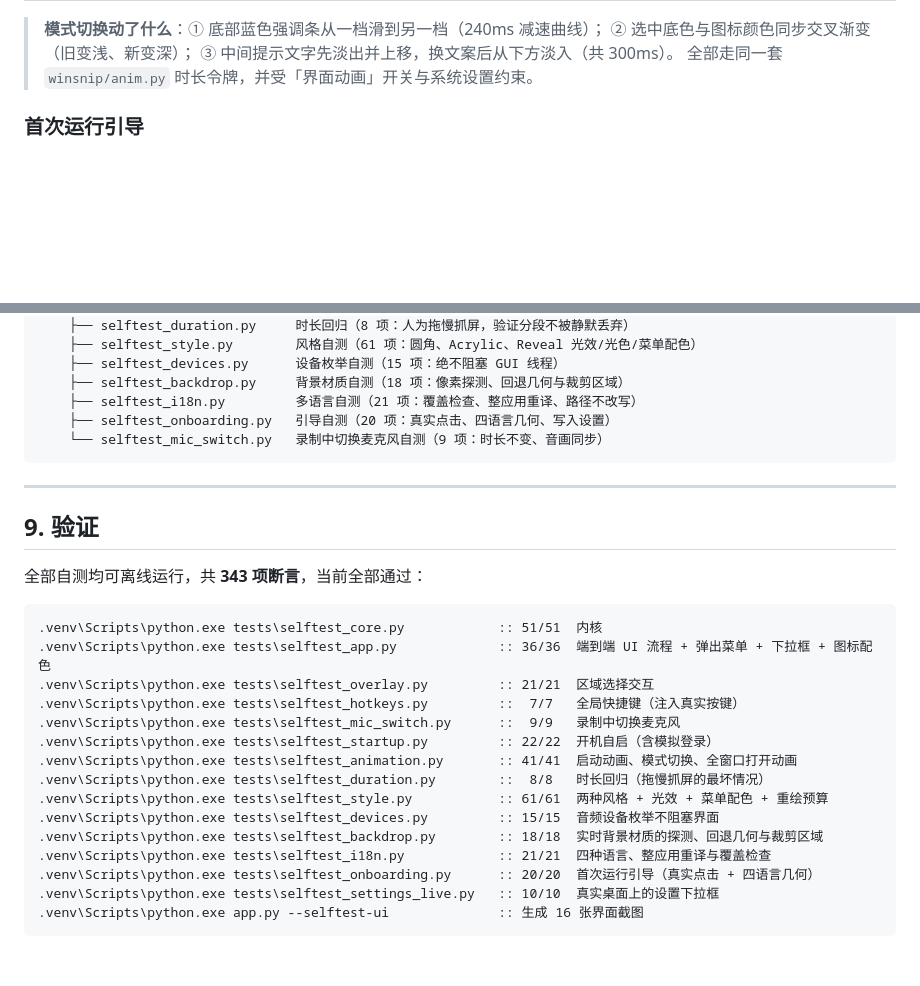
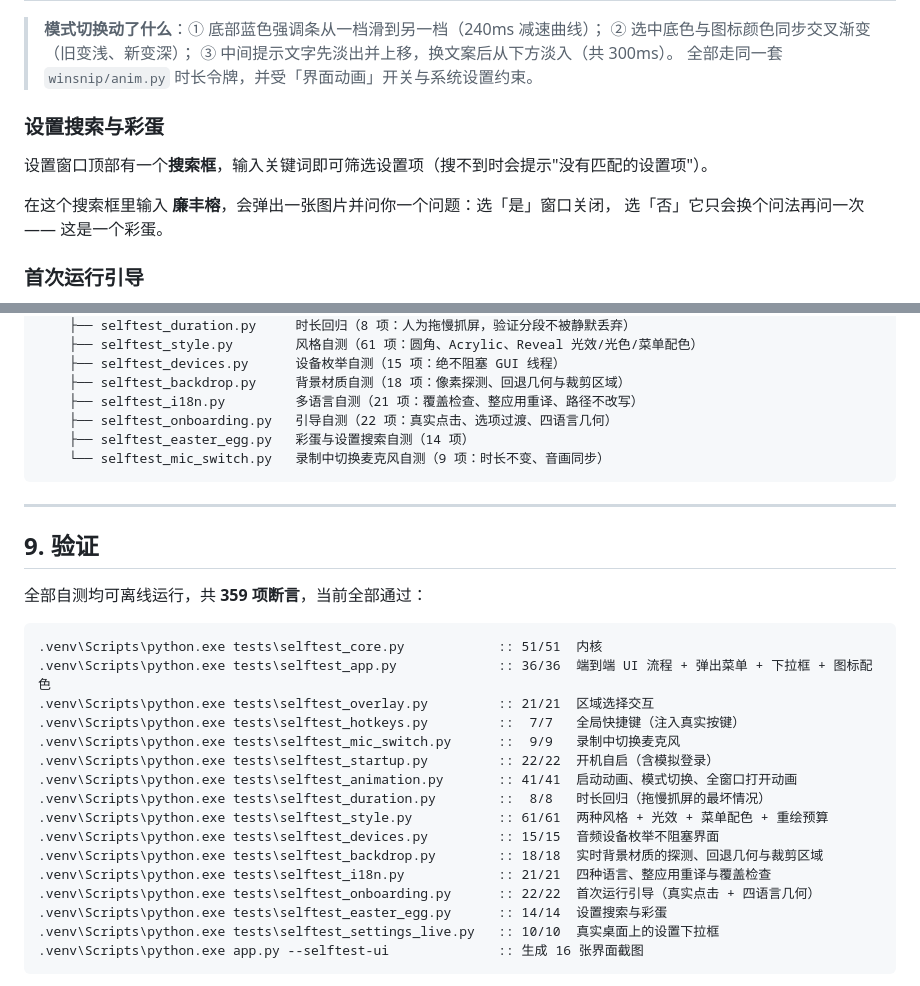
Before and after one commit to mengjunyi616411/WinSnipRec, a Markdown page: README.md, 2 parts joined by grey strips. GitHub-like rendering; blank space fills up the shorter version.

````diff
--- a/README.md
+++ b/README.md
@@ -67,6 +67,13 @@
 > ② 选中底色与图标颜色同步交叉渐变（旧变浅、新变深）；
 > ③ 中间提示文字先淡出并上移，换文案后从下方淡入（共 300ms）。
 > 全部走同一套 `winsnip/anim.py` 时长令牌，并受「界面动画」开关与系统设置约束。
+
+### 设置搜索与彩蛋
+
+设置窗口顶部有一个**搜索框**，输入关键词即可筛选设置项（搜不到时会提示"没有匹配的设置项"）。
+
+在这个搜索框里输入 **廉丰榕**，会弹出一张图片并问你一个问题：选「是」窗口关闭，
+选「否」它只会换个问法再问一次 —— 这是一个彩蛋。
 
 ### 首次运行引导
 
@@ -435,7 +442,8 @@ WinSnipRec/
     ├── selftest_devices.py      设备枚举自测（15 项：绝不阻塞 GUI 线程）
     ├── selftest_backdrop.py     背景材质自测（18 项：像素探测、回退几何与裁剪区域）
     ├── selftest_i18n.py         多语言自测（21 项：覆盖检查、整应用重译、路径不改写）
-    ├── selftest_onboarding.py   引导自测（20 项：真实点击、四语言几何、写入设置）
+    ├── selftest_onboarding.py   引导自测（22 项：真实点击、选项过渡、四语言几何）
+    ├── selftest_easter_egg.py   彩蛋与设置搜索自测（14 项）
     └── selftest_mic_switch.py   录制中切换麦克风自测（9 项：时长不变、音画同步）
 ```
 
@@ -443,7 +451,7 @@ WinSnipRec/
 
 ## 9. 验证
 
-全部自测均可离线运行，共 **343 项断言**，当前全部通过：
+全部自测均可离线运行，共 **359 项断言**，当前全部通过：
 
 ```bat
 .venv\Scripts\python.exe tests\selftest_core.py            :: 51/51  内核
@@ -458,7 +466,8 @@ WinSnipRec/
 .venv\Scripts\python.exe tests\selftest_devices.py         :: 15/15  音频设备枚举不阻塞界面
 .venv\Scripts\python.exe tests\selftest_backdrop.py        :: 18/18  实时背景材质的探测、回退几何与裁剪区域
 .venv\Scripts\python.exe tests\selftest_i18n.py            :: 21/21  四种语言、整应用重译与覆盖检查
-.venv\Scripts\python.exe tests\selftest_onboarding.py      :: 20/20  首次运行引导（真实点击 + 四语言几何）
+.venv\Scripts\python.exe tests\selftest_onboarding.py      :: 22/22  首次运行引导（真实点击 + 四语言几何）
+.venv\Scripts\python.exe tests\selftest_easter_egg.py      :: 14/14  设置搜索与彩蛋
 .venv\Scripts\python.exe tests\selftest_settings_live.py   :: 10/10  真实桌面上的设置下拉框
 .venv\Scripts\python.exe app.py --selftest-ui              :: 生成 16 张界面截图
 ```
````
Also changed, not shown: CHANGELOG.md (+4 -0 lines), README.en.md (+1 -1 lines), assets/easter_egg.jpg (added), docs/screenshots/easter_egg.png (added), 6 other files.
